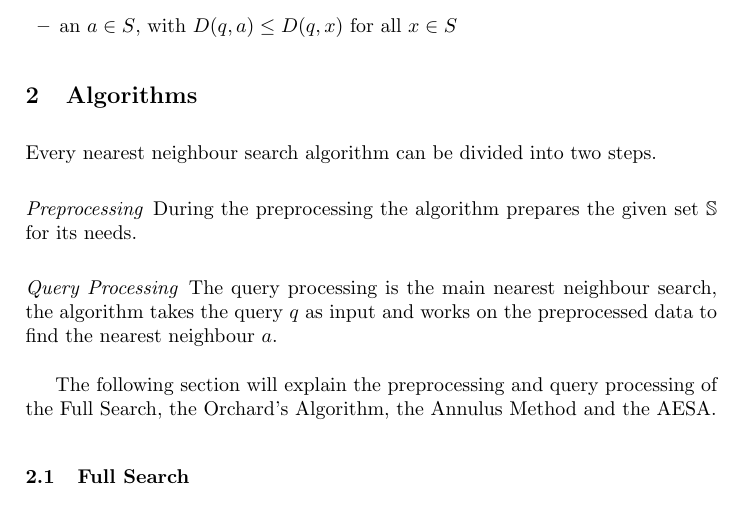
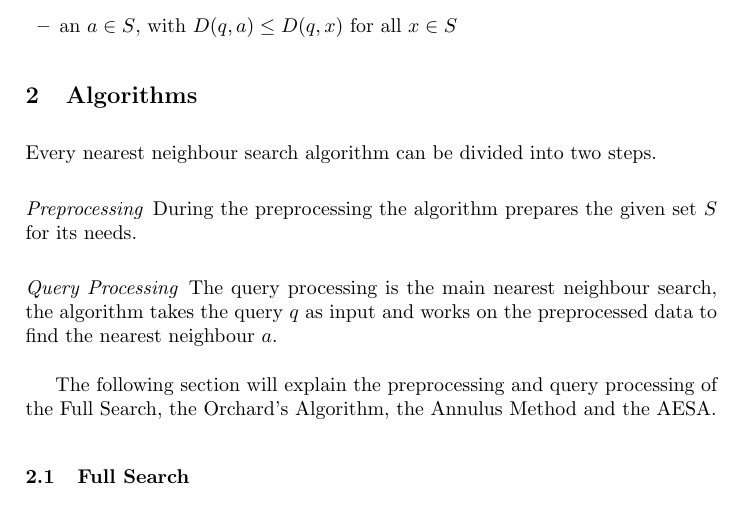
Before and after one commit to GordonLesti/FastNearestNeighbourClassification, a LaTeX thesis (paper/paper.tex): part of page 3 of 11, cut so that both start at the same text. Compiled offline with pdfLaTeX.

Commit message:
finished

```diff
--- a/paper/paper.tex
+++ b/paper/paper.tex
@@ -83,7 +83,7 @@ The solution is:
 
 Every nearest neighbour search algorithm can be divided into two steps.
 \paragraph{Preprocessing}
-During the preprocessing the algorithm prepares the given set $\mathbb{S}$ for its needs.
+During the preprocessing the algorithm prepares the given set $S$ for its needs.
 
 \paragraph{Query Processing}
 The query processing is the main nearest neighbour search, the algorithm takes the query $q$ as input and works on the
```
